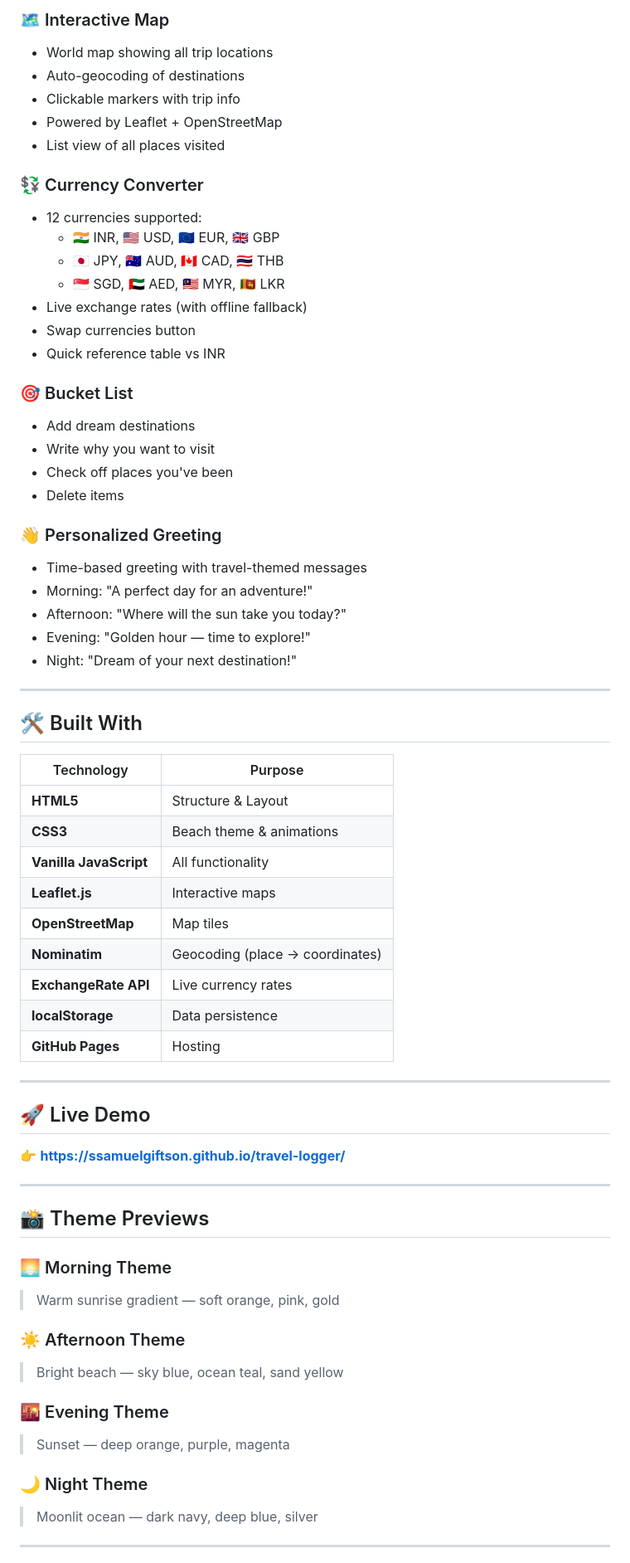
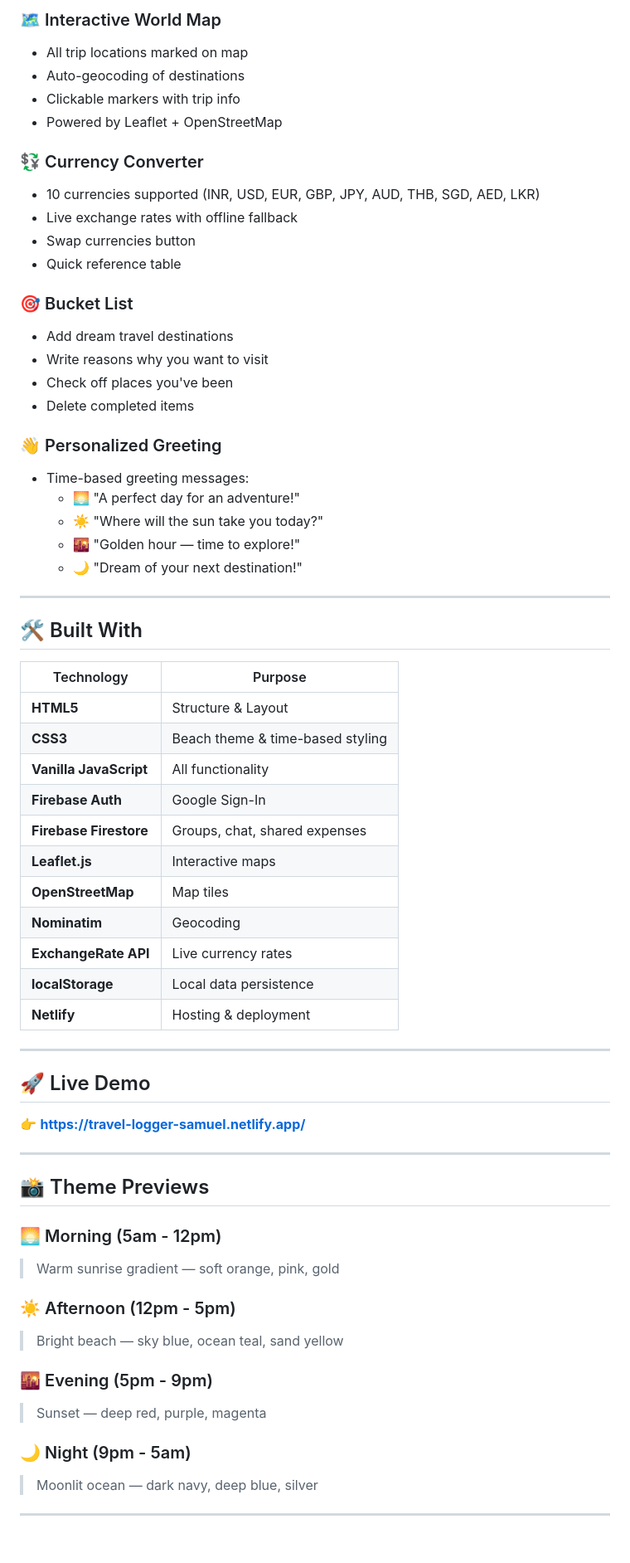
Before and after one commit to ssamuelgiftson/Travel-Logger, a Markdown page: README.md, the part around one of its changes. Shown at 83% size. GitHub-like rendering; blank space fills up the shorter version.

```diff
--- a/README.md
+++ b/README.md
@@ -67,32 +77,28 @@
 
-### 🗺️ Interactive Map
-- World map showing all trip locations
+### 🗺️ Interactive World Map
+- All trip locations marked on map
 - Auto-geocoding of destinations
 - Clickable markers with trip info
 - Powered by Leaflet + OpenStreetMap
-- List view of all places visited
 
 ### 💱 Currency Converter
-- 12 currencies supported:
-  - 🇮🇳 INR, 🇺🇸 USD, 🇪🇺 EUR, 🇬🇧 GBP
-  - 🇯🇵 JPY, 🇦🇺 AUD, 🇨🇦 CAD, 🇹🇭 THB
-  - 🇸🇬 SGD, 🇦🇪 AED, 🇲🇾 MYR, 🇱🇰 LKR
-- Live exchange rates (with offline fallback)
+- 10 currencies supported (INR, USD, EUR, GBP, JPY, AUD, THB, SGD, AED, LKR)
+- Live exchange rates with offline fallback
 - Swap currencies button
-- Quick reference table vs INR
+- Quick reference table
 
 ### 🎯 Bucket List
-- Add dream destinations
-- Write why you want to visit
+- Add dream travel destinations
+- Write reasons why you want to visit
 - Check off places you've been
-- Delete items
+- Delete completed items
 
 ### 👋 Personalized Greeting
-- Time-based greeting with travel-themed messages
-- Morning: "A perfect day for an adventure!"
-- Afternoon: "Where will the sun take you today?"
-- Evening: "Golden hour — time to explore!"
-- Night: "Dream of your next destination!"
+- Time-based greeting messages:
+  - 🌅 "A perfect day for an adventure!"
+  - ☀️ "Where will the sun take you today?"
+  - 🌇 "Golden hour — time to explore!"
+  - 🌙 "Dream of your next destination!"
 
 ---
 
@@ -101,35 +107,37 @@
 | Technology | Purpose |
 |---|---|
 | **HTML5** | Structure & Layout |
-| **CSS3** | Beach theme & animations |
+| **CSS3** | Beach theme & time-based styling |
 | **Vanilla JavaScript** | All functionality |
+| **Firebase Auth** | Google Sign-In |
+| **Firebase Firestore** | Groups, chat, shared expenses |
 | **Leaflet.js** | Interactive maps |
 | **OpenStreetMap** | Map tiles |
-| **Nominatim** | Geocoding (place → coordinates) |
+| **Nominatim** | Geocoding |
 | **ExchangeRate API** | Live currency rates |
-| **localStorage** | Data persistence |
-| **GitHub Pages** | Hosting |
+| **localStorage** | Local data persistence |
+| **Netlify** | Hosting & deployment |
 
 ---
 
 ## 🚀 Live Demo
 
-👉 **[https://ssamuelgiftson.github.io/travel-logger/](https://ssamuelgiftson.github.io/travel-logger/)**
+👉 **[https://travel-logger-samuel.netlify.app/](https://travel-logger-samuel.netlify.app/)**
 
 ---
 
 ## 📸 Theme Previews
 
-### 🌅 Morning Theme
+### 🌅 Morning (5am - 12pm)
 > Warm sunrise gradient — soft orange, pink, gold
 
-### ☀️ Afternoon Theme
+### ☀️ Afternoon (12pm - 5pm)
 > Bright beach — sky blue, ocean teal, sand yellow
 
-### 🌇 Evening Theme
-> Sunset — deep orange, purple, magenta
+### 🌇 Evening (5pm - 9pm)
+> Sunset — deep red, purple, magenta
 
-### 🌙 Night Theme
+### 🌙 Night (9pm - 5am)
 > Moonlit ocean — dark navy, deep blue, silver
 
 ---
```
Also changed, not shown: other parts of README.md (+54 -32 lines).
